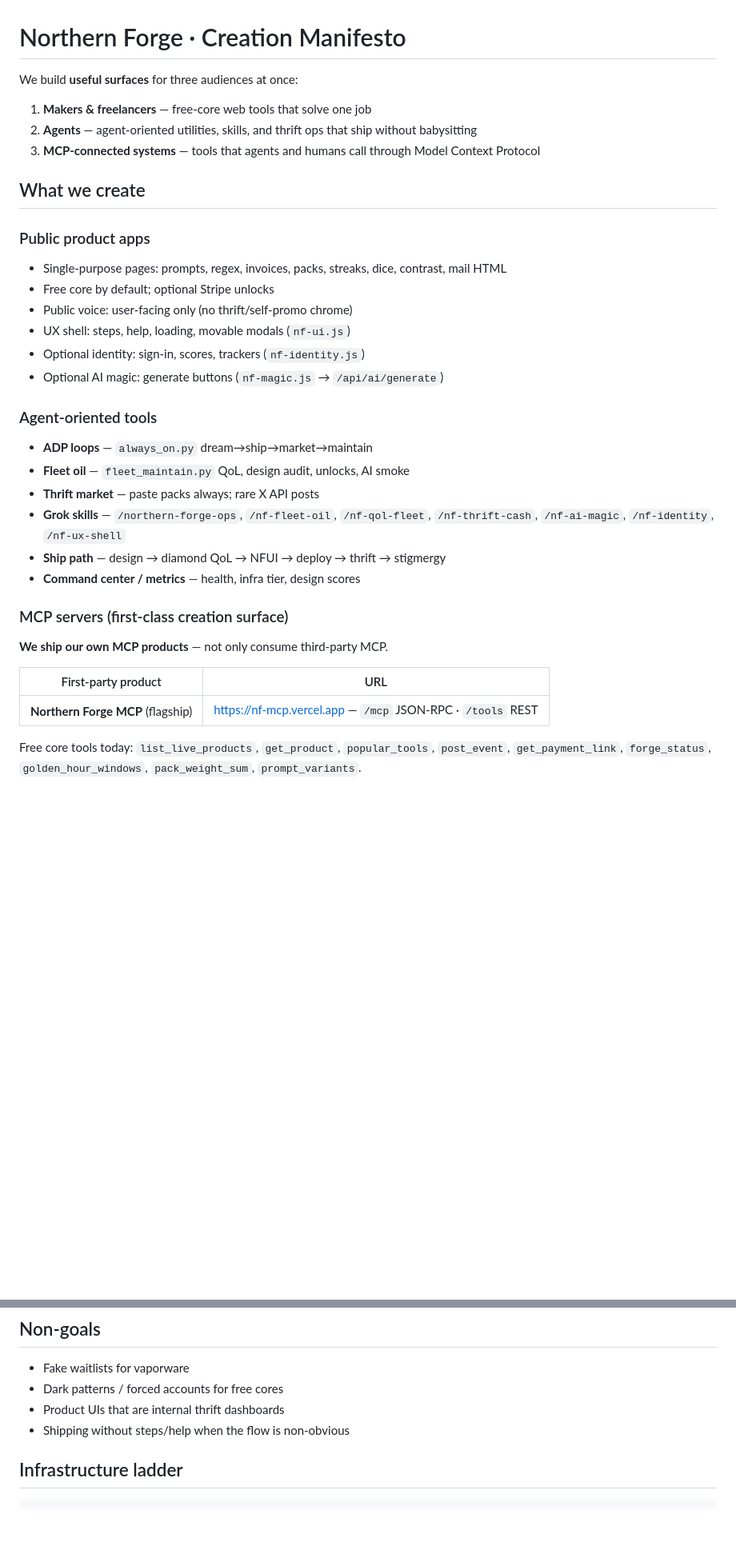
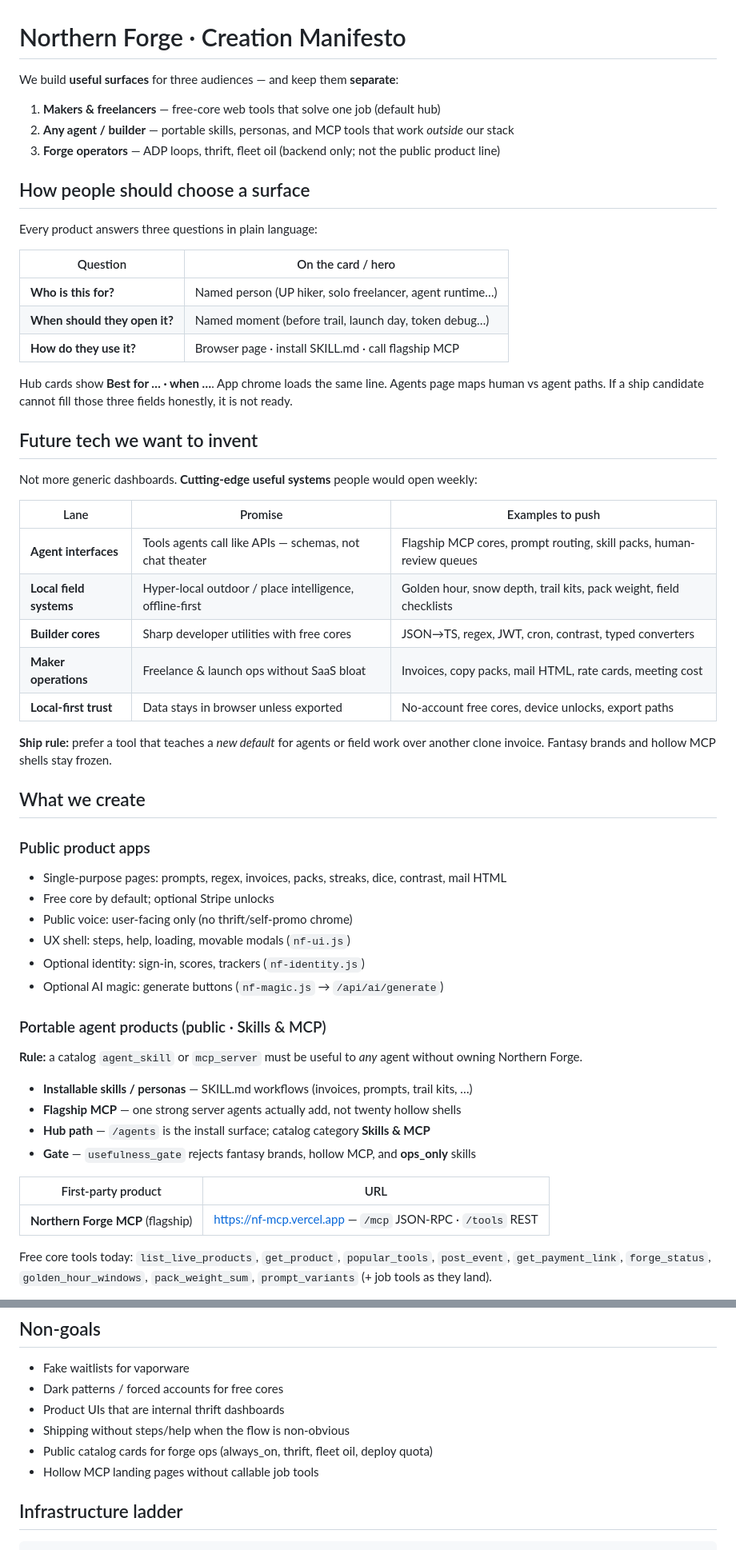
Before and after one commit to Menoxcide/northern-forge-products, a Markdown page: CREATION_MANIFESTO.md, 2 parts joined by grey strips. Shown at 80% size. Rendered like a GitHub page; blank space fills up the shorter version.

Commit message:
docs: sync CREATION_MANIFESTO.md (76 browsable · 54 useful · 90 registered)

```diff
--- a/CREATION_MANIFESTO.md
+++ b/CREATION_MANIFESTO.md
@@ -1,10 +1,36 @@
 # Northern Forge · Creation Manifesto
 
-We build **useful surfaces** for three audiences at once:
+We build **useful surfaces** for three audiences — and keep them **separate**:
 
-1. **Makers & freelancers** — free-core web tools that solve one job
-2. **Agents** — agent-oriented utilities, skills, and thrift ops that ship without babysitting
-3. **MCP-connected systems** — tools that agents and humans call through Model Context Protocol
+1. **Makers & freelancers** — free-core web tools that solve one job (default hub)
+2. **Any agent / builder** — portable skills, personas, and MCP tools that work *outside* our stack
+3. **Forge operators** — ADP loops, thrift, fleet oil (backend only; not the public product line)
+
+## How people should choose a surface
+
+Every product answers three questions in plain language:
+
+| Question | On the card / hero |
+|----------|--------------------|
+| **Who is this for?** | Named person (UP hiker, solo freelancer, agent runtime…) |
+| **When should they open it?** | Named moment (before trail, launch day, token debug…) |
+| **How do they use it?** | Browser page · install SKILL.md · call flagship MCP |
+
+Hub cards show **Best for … · when …**. App chrome loads the same line. Agents page maps human vs agent paths. If a ship candidate cannot fill those three fields honestly, it is not ready.
+
+## Future tech we want to invent
+
+Not more generic dashboards. **Cutting-edge useful systems** people would open weekly:
+
+| Lane | Promise | Examples to push |
+|------|---------|------------------|
+| **Agent interfaces** | Tools agents call like APIs — schemas, not chat theater | Flagship MCP cores, prompt routing, skill packs, human-review queues |
+| **Local field systems** | Hyper-local outdoor / place intelligence, offline-first | Golden hour, snow depth, trail kits, pack weight, field checklists |
+| **Builder cores** | Sharp developer utilities with free cores | JSON→TS, regex, JWT, cron, contrast, typed converters |
+| **Maker operations** | Freelance & launch ops without SaaS bloat | Invoices, copy packs, mail HTML, rate cards, meeting cost |
+| **Local-first trust** | Data stays in browser unless exported | No-account free cores, device unlocks, export paths |
+
+**Ship rule:** prefer a tool that teaches a *new default* for agents or field work over another clone invoice. Fantasy brands and hollow MCP shells stay frozen.
 
 ## What we create
 
@@ -16,21 +42,18 @@ We build **useful surfaces** for three audiences at once:
 - Optional identity: sign-in, scores, trackers (`nf-identity.js`)
 - Optional AI magic: generate buttons (`nf-magic.js` → `/api/ai/generate`)
 
-### Agent-oriented tools
-- **ADP loops** — `always_on.py` dream→ship→market→maintain
-- **Fleet oil** — `fleet_maintain.py` QoL, design audit, unlocks, AI smoke
-- **Thrift market** — paste packs always; rare X API posts
-- **Grok skills** — `/northern-forge-ops`, `/nf-fleet-oil`, `/nf-qol-fleet`, `/nf-thrift-cash`, `/nf-ai-magic`, `/nf-identity`, `/nf-ux-shell`
-- **Ship path** — design → diamond QoL → NFUI → deploy → thrift → stigmergy
-- **Command center / metrics** — health, infra tier, design scores
+### Portable agent products (public · Skills & MCP)
 
-### MCP servers (first-class creation surface)
+**Rule:** a catalog `agent_skill` or `mcp_server` must be useful to *any* agent without owning Northern Forge.
 
-**We ship our own MCP products** — not only consume third-party MCP.
+- **Installable skills / personas** — SKILL.md workflows (invoices, prompts, trail kits, …)
+- **Flagship MCP** — one strong server agents actually add, not twenty hollow shells
+- **Hub path** — `/agents` is the install surface; catalog category **Skills & MCP**
+- **Gate** — `usefulness_gate` rejects fantasy brands, hollow MCP, and **ops_only** skills
 
 | First-party product | URL |
 |---------------------|-----|
 | **Northern Forge MCP** (flagship) | https://nf-mcp.vercel.app — `/mcp` JSON-RPC · `/tools` REST |
 
-Free core tools today: `list_live_products`, `get_product`, `popular_tools`, `post_event`, `get_payment_link`, `forge_status`, `golden_hour_windows`, `pack_weight_sum`, `prompt_variants`.
+Free core tools today: `list_live_products`, `get_product`, `popular_tools`, `post_event`, `get_payment_link`, `forge_status`, `golden_hour_windows`, `pack_weight_sum`, `prompt_variants` (+ job tools as they land).
 
@@ -98,6 +132,8 @@ Public design system for hub and apps:
 - Dark patterns / forced accounts for free cores
 - Product UIs that are internal thrift dashboards
 - Shipping without steps/help when the flow is non-obvious
+- Public catalog cards for forge ops (always_on, thrift, fleet oil, deploy quota)
+- Hollow MCP landing pages without callable job tools
 
 ## Infrastructure ladder
 
```
Also changed, not shown: other parts of CREATION_MANIFESTO.md (+12 -1 lines).
